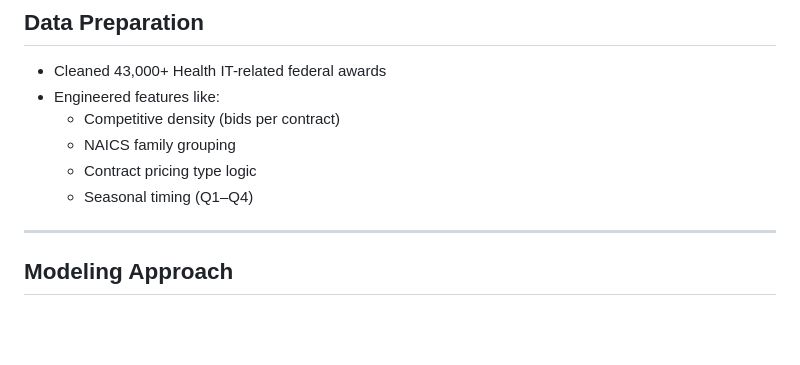
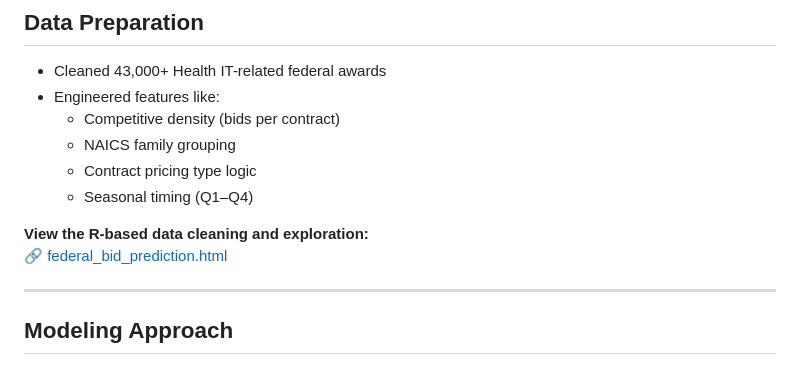
Before and after one commit to Caseyio/federal-bid-prediction, a Markdown page: README.md, the part around the change. Rendered like a GitHub page; blank space fills up the shorter version.

```diff
--- a/README.md
+++ b/README.md
@@ -45,6 +45,9 @@ Capture teams often operate with limited budget insight or price transparency. B
   - NAICS family grouping
   - Contract pricing type logic
   - Seasonal timing (Q1–Q4)
+
+**View the R-based data cleaning and exploration:**
+🔗 [federal_bid_prediction.html](docs/federal_bid_prediction.html)
 
 ---
 
```
